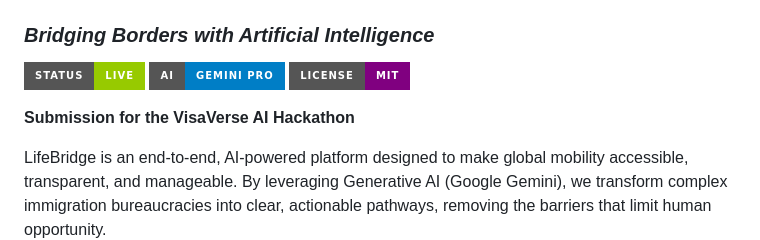
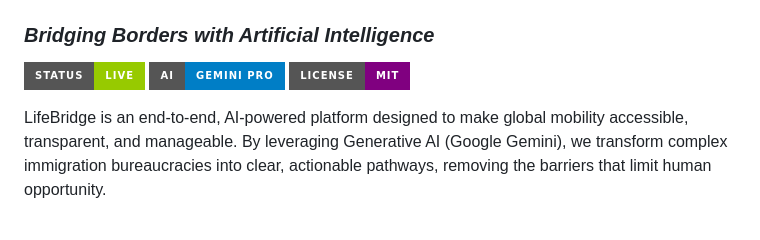
Before and after one commit to samalpartha/LifeBridge, a Markdown page: README.md, the part around the change. GitHub-like rendering; badges without logos; blank space fills up the shorter version.

Commit message:
Update README to remove hackathon submission mention
Removed the hackathon submission note from the README.

```diff
--- a/README.md
+++ b/README.md
@@ -4,7 +4,6 @@
 
 [![Status](https://img.shields.io/badge/Status-Live-green?style=for-the-badge)](https://life-bridge-peach.vercel.app/) [![AI](https://img.shields.io/badge/AI-Gemini%20Pro-blue?style=for-the-badge)](https://deepmind.google/technologies/gemini/) [![License](https://img.shields.io/badge/License-MIT-purple?style=for-the-badge)](LICENSE)
 
-**Submission for the VisaVerse AI Hackathon**
 
 LifeBridge is an end-to-end, AI-powered platform designed to make global mobility accessible, transparent, and manageable. By leveraging Generative AI (Google Gemini), we transform complex immigration bureaucracies into clear, actionable pathways, removing the barriers that limit human opportunity.
 
```
